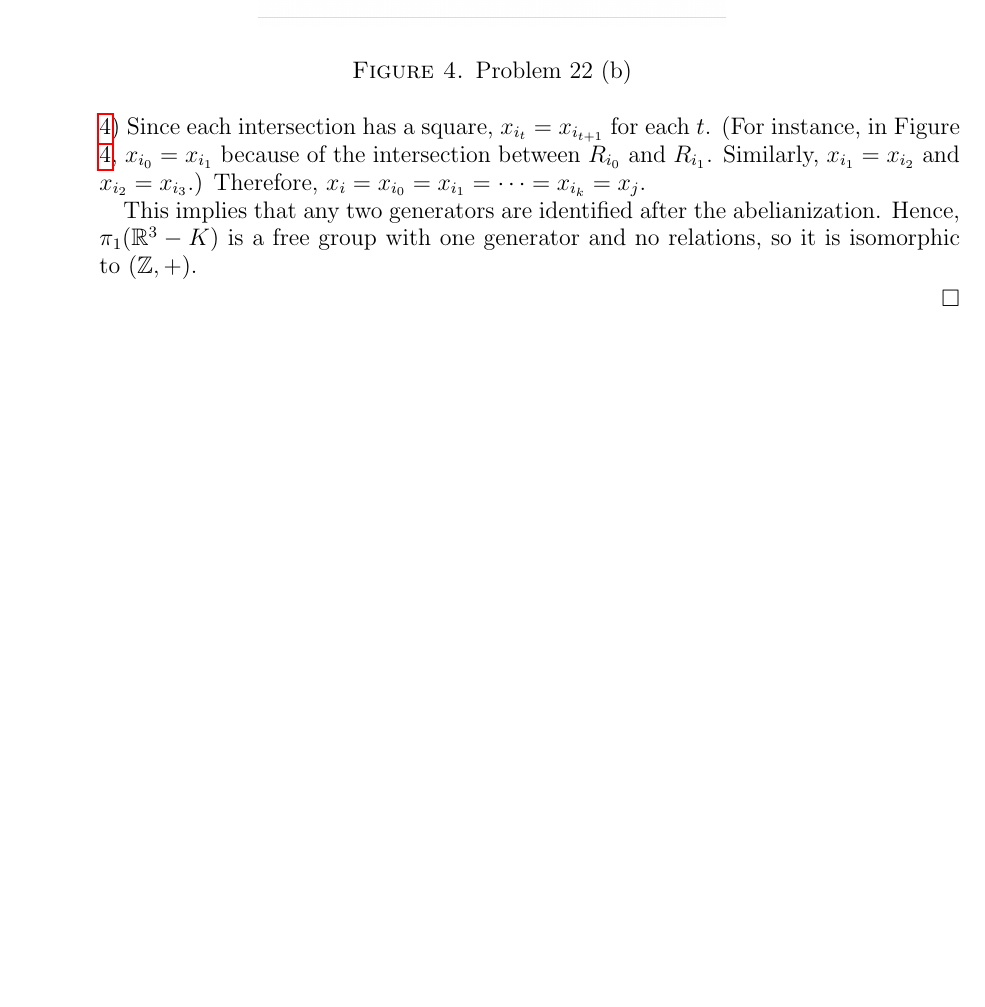
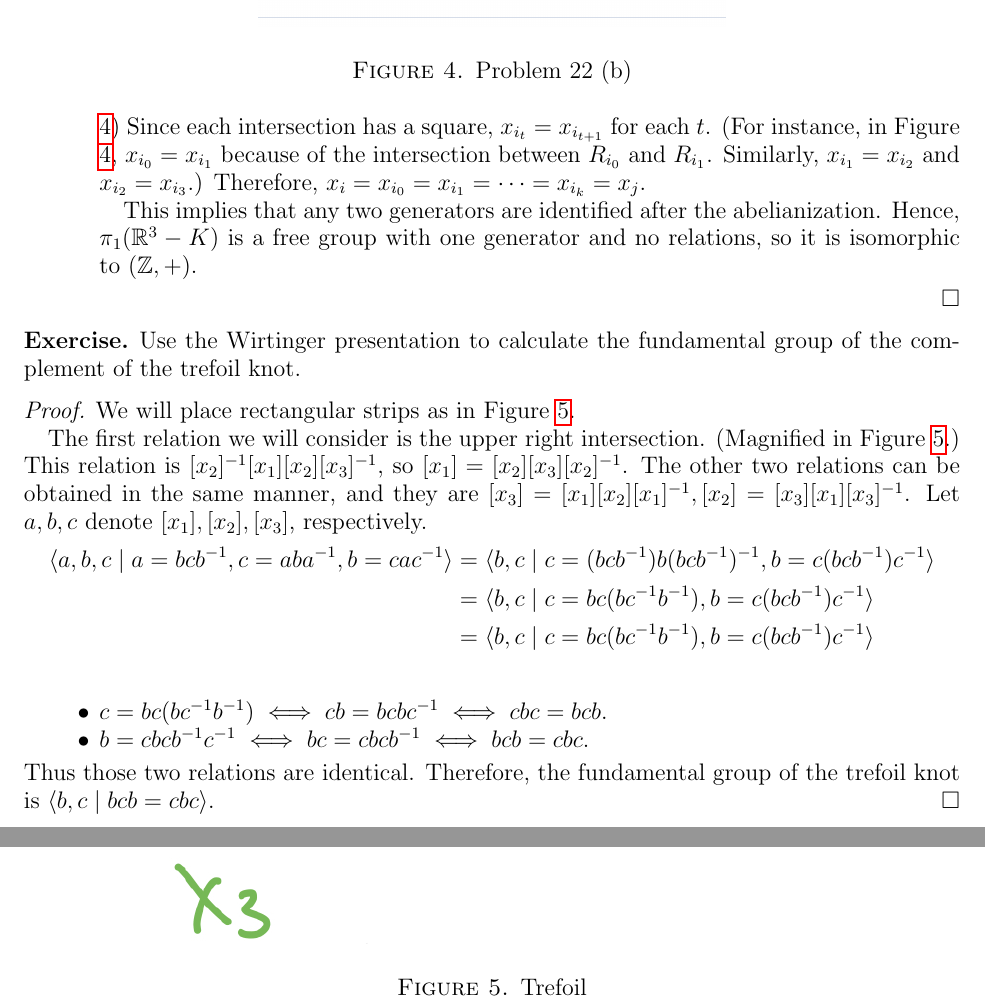
Before and after one commit to hidenori-shinohara/courses, a LaTeX problem sheet (math611/hw3/math611-hw3.tex): part of page 5 of 5 before the commit and two parts of pages 5 and 6 of 6 after it, the two joined at a grey line, cut so that both start at the same text, the shorter picture padded with empty space. Compiled offline with pdfLaTeX.

Commit message:
Finish the first part of the Trefiol problem (611)

```diff
--- a/math611/hw3/math611-hw3.tex
+++ b/math611/hw3/math611-hw3.tex
@@ -228,7 +228,40 @@
       This implies that any two generators are identified after the abelianization.
       Hence, $\pi_1(\mathbb{R}^3 - K)$ is a free group with one generator and no relations, so it is isomorphic to $(\mathbb{Z}, +)$.
   \end{itemize}
-
 \end{proof}
 
+\begin{exer}
+  Use the Wirtinger presentation to calculate the fundamental group of the complement of the trefoil knot.
+\end{exer}
+
+\begin{proof}
+  We will place rectangular strips as in Figure \ref{fig:trefoil}.
+  \begin{figure}
+    \includegraphics[width=\linewidth]{trefoil.jpeg}
+    \caption{Trefoil}
+    \label{fig:trefoil}
+  \end{figure}
+
+  The first relation we will consider is the upper right intersection.
+  (Magnified in Figure \ref{fig:trefoil}.)
+  This relation is $[x_2]^{-1}[x_1][x_2][x_3]^{-1}$, so $[x_1] = [x_2][x_3][x_2]^{-1}$.
+  The other two relations can be obtained in the same manner, and they are $[x_3] = [x_1][x_2][x_1]^{-1}, [x_2] = [x_3][x_1][x_3]^{-1}$.
+  Let $a, b, c$ denote $[x_1], [x_2], [x_3]$, respectively.
+  \begin{align*}
+    \langle a, b, c \mid a = bcb^{-1}, c = aba^{-1}, b = cac^{-1} \rangle
+      &= \langle b, c \mid c = (bcb^{-1})b(bcb^{-1})^{-1}, b = c(bcb^{-1})c^{-1} \rangle \\
+      &= \langle b, c \mid c = bc(bc^{-1}b^{-1}), b = c(bcb^{-1})c^{-1} \rangle \\
+      &= \langle b, c \mid c = bc(bc^{-1}b^{-1}), b = c(bcb^{-1})c^{-1} \rangle \\
+  \end{align*}
+  \begin{itemize}
+    \item
+      $c = bc(bc^{-1}b^{-1}) \iff cb = bcbc^{-1} \iff cbc = bcb$.
+    \item
+      $b = cbcb^{-1}c^{-1} \iff bc = cbcb^{-1} \iff bcb = cbc$.
+  \end{itemize}
+  Thus those two relations are identical.
+  Therefore, the fundamental group of the trefoil knot is $\langle b, c \mid bcb = cbc \rangle$.
+\end{proof}
+
+
 \end{document}
```
Also changed, not shown: math611/hw3/math611-hw3.pdf, math611/hw3/trefoil.jpeg (added).
